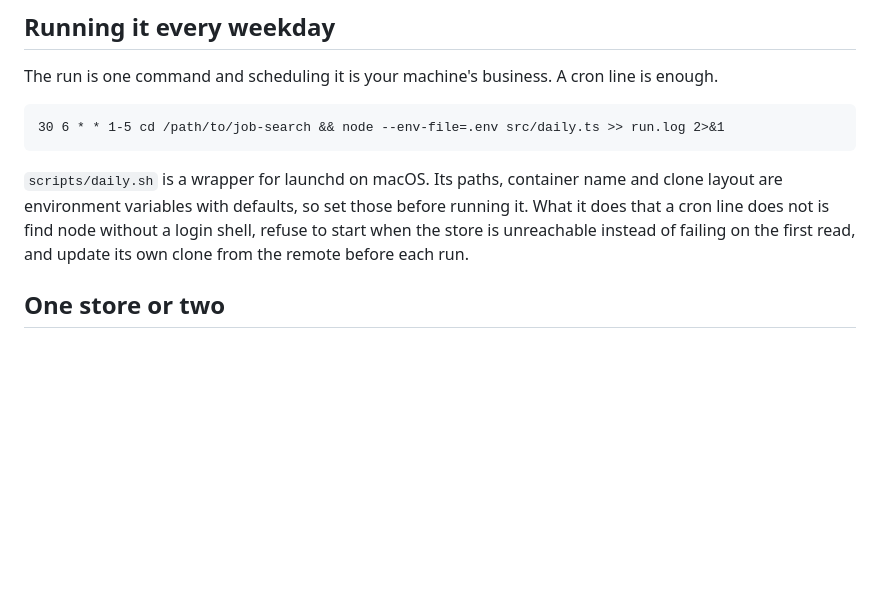
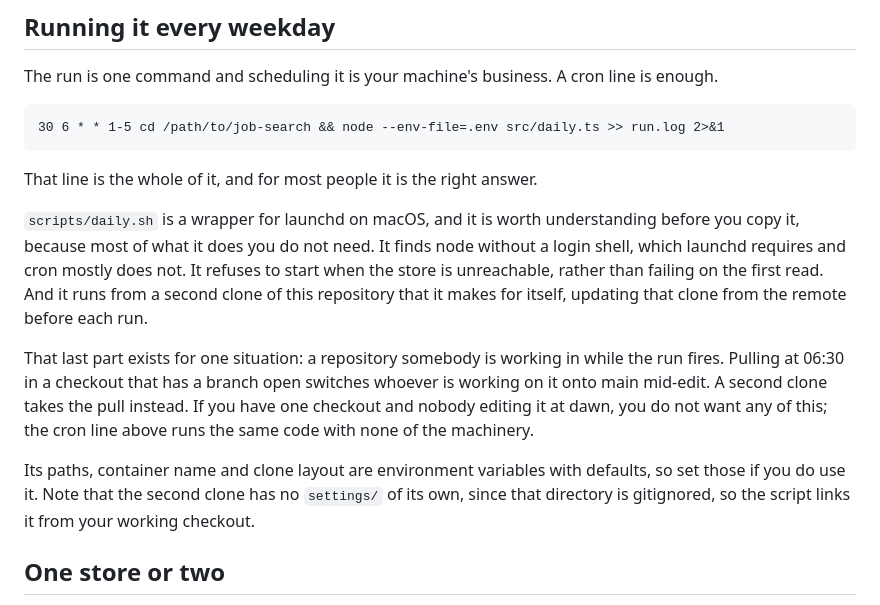
Before and after one commit to jdrakes/job-search, a Markdown page: README.md, the part around the change. Drawn GitHub-style; blank space fills up the shorter version.

Commit message:
Say who the scheduled-run wrapper is for, and who should ignore it
The README offered a cron line and then described scripts/daily.sh without
saying which one a reader wants. The wrapper looks like the considered
option, so a reader would reasonably take it, and inherit a second clone,
an npm install every morning and a symlinked settings directory to solve a
problem they do not have.

That second clone exists for one situation: somebody is working in the
repository when the run fires, and a pull at 06:30 would switch them off
their branch mid-edit. One checkout with nobody editing it at dawn wants the
cron line and none of the rest.

````diff
--- a/README.md
+++ b/README.md
@@ -167,12 +167,27 @@ line is enough.
 30 6 * * 1-5 cd /path/to/job-search && node --env-file=.env src/daily.ts >> run.log 2>&1
 ```
 
-`scripts/daily.sh` is a wrapper for launchd on macOS. Its paths, container
-name and clone layout are environment variables with defaults, so set those
-before running it. What it does that a cron line does not is find node without
-a login shell, refuse to start when the store is unreachable instead of
-failing on the first read, and update its own clone from the remote before
-each run.
+That line is the whole of it, and for most people it is the right answer.
+
+`scripts/daily.sh` is a wrapper for launchd on macOS, and it is worth
+understanding before you copy it, because most of what it does you do not
+need. It finds node without a login shell, which launchd requires and cron
+mostly does not. It refuses to start when the store is unreachable, rather
+than failing on the first read. And it runs from a second clone of this
+repository that it makes for itself, updating that clone from the remote
+before each run.
+
+That last part exists for one situation: a repository somebody is working in
+while the run fires. Pulling at 06:30 in a checkout that has a branch open
+switches whoever is working on it onto main mid-edit. A second clone takes
+the pull instead. If you have one checkout and nobody editing it at dawn, you
+do not want any of this; the cron line above runs the same code with none of
+the machinery.
+
+Its paths, container name and clone layout are environment variables with
+defaults, so set those if you do use it. Note that the second clone has no
+`settings/` of its own, since that directory is gitignored, so the script
+links it from your working checkout.
 
 ## One store or two
 
````
